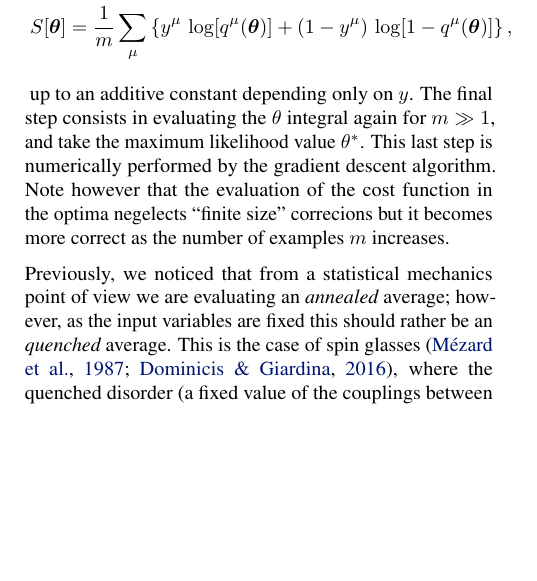
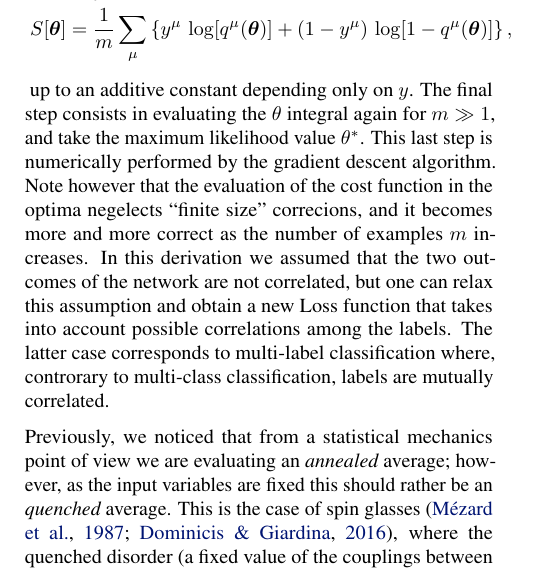
Before and after one commit to WessZumino/meanfield-theory-of-activation-functions, a LaTeX paper (paper/mfa.tex): part of one column of page 5 of 9, cut so that both start at the same text, the shorter picture padded with empty space. Compiled offline with pdfLaTeX.

Commit message:
added a comment on indipendent labels in A.1

```diff
--- a/paper/mfa.tex
+++ b/paper/mfa.tex
@@ -239,7 +239,7 @@ S[\boldsymbol{\theta}] &= \frac{1}{m} \sum_{\mu} \left\{ y^{\mu} \, \log [ q^{\m
 	\caption{ \label{fig:index} (a) Loss functions for linear (left) and non-linear (right) binary classification. (Top) 10 units hidden layer (Bottom) two hidden layer of 8 and 2 units respectively. All cases have a sigmoid activation in the last layer and a learning rate of 0.01. (b) $\alpha$ index  v.s. energy for the single layer network with linear (left) and non-linear (right) decision boundary. (c)  Fraction of zero residuals as a function of training epochs for the single 8-2 layer network with linear (top/bottom left) and non-linear (top/bottom right) decision boundary. (d) Fraction of zero eigenvalues. (Top left/right) linear/non-linear dataset with a single, 10 units hidden layer. (Bottom left/right)  linear/non-linear dataset with two hidden layers of 8 and 2 units respectively. Curves are evaluated with the same number of epochs within a single batch training. }
 \end{figure*}
 %
-up to an additive constant depending only on $y$. The final step consists in evaluating the $\theta$ integral again for $m \gg 1$, and take the maximum likelihood value $\theta^*$. This last step is numerically performed by the gradient descent algorithm. Note however that the evaluation of the cost function in the optima negelects ``finite size'' correcions but it becomes more correct as the number of examples $m$ increases.
+up to an additive constant depending only on $y$. The final step consists in evaluating the $\theta$ integral again for $m \gg 1$, and take the maximum likelihood value $\theta^*$. This last step is numerically performed by the gradient descent algorithm. Note however that the evaluation of the cost function in the optima negelects ``finite size'' correcions, and it becomes more and more correct as the number of examples $m$ increases. In this derivation we assumed that the two outcomes of the network are not correlated, but one can relax this assumption and obtain a new Loss function that takes into account possible correlations among the labels. The latter case corresponds to multi-label classification where, controrary to multi-class classification, labels are mutually correlated.
 
 Previously, we noticed that from a statistical mechanics point of view we are evaluating an {\it annealed} average; however, as the input variables are fixed this should rather be an {\it quenched} average. This is the case of spin glasses~\cite{parisi2, giardina}, where the quenched disorder (a fixed value of the couplings between spins) leads to frustration and therefore a highly non-convex energy landscape. Interestingly, a quenched scenario is similar to the approach proposed in ~\cite{pratik}, leading to an improved optimization protocol. We leave this point as an open question for future research.
 
```
Also changed, not shown: paper/mfa.pdf.
